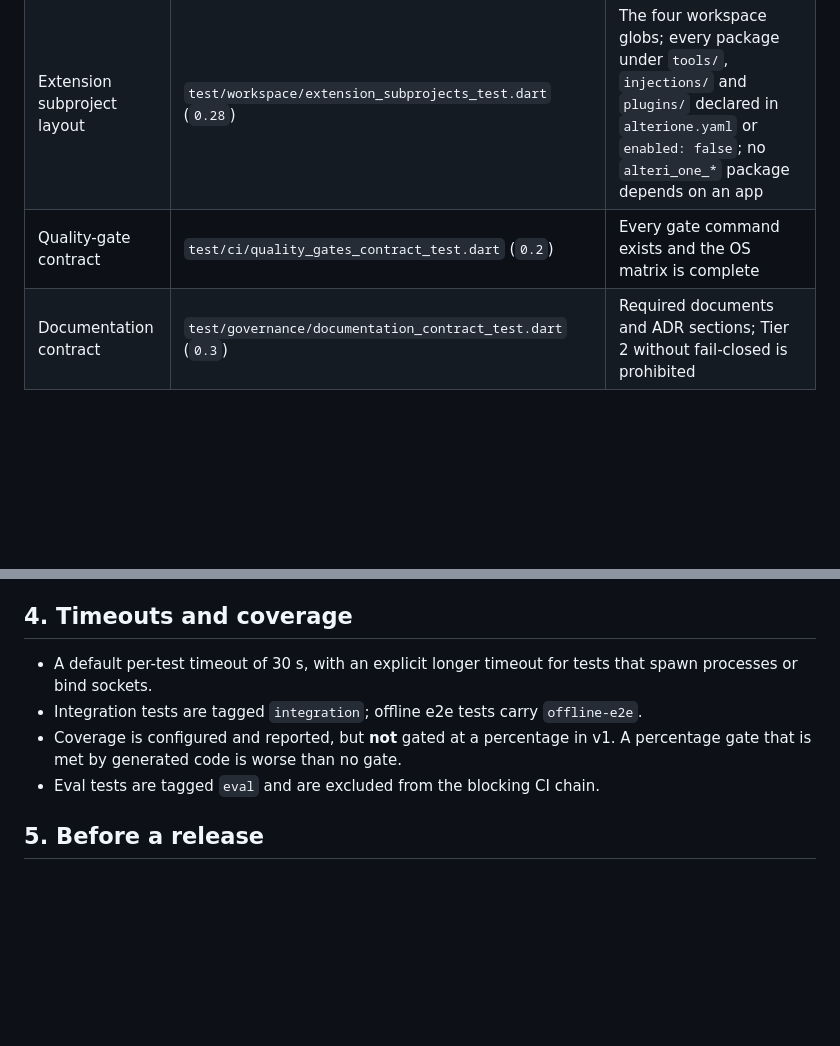
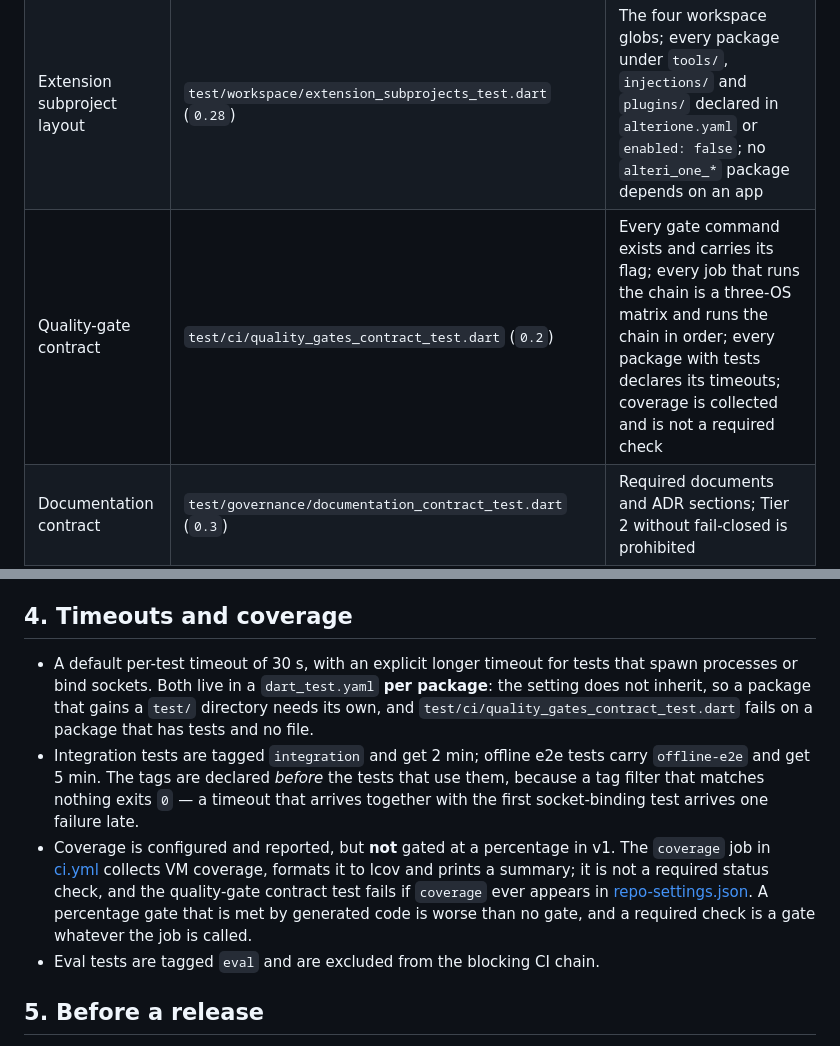
Before and after one commit to dip-develop/alteri-one, a Markdown page: docs/process/quality-gates.md, 2 parts joined by grey strips. GitHub-like rendering; blank space fills up the shorter version.

Commit message:
docs(ci): where the timeouts live and what the coverage job may not become
quality-gates.md section 4 now names the files, and AGENTS.md stops listing
the quality-gate contract among the tests that do not exist yet.

```diff
--- a/docs/process/quality-gates.md
+++ b/docs/process/quality-gates.md
@@ -41,7 +41,7 @@ These are tests, not lint config, so that they are falsifiable and greppable.
 |---|---|---|
 | Workspace contract | `test/workspace/workspace_contract_test.dart` (`0.1`) | Exact package membership, `resolution: workspace`, committed lockfile, no legacy Melos config, dependency rules |
 | Extension subproject layout | `test/workspace/extension_subprojects_test.dart` (`0.28`) | The four workspace globs; every package under `tools/`, `injections/` and `plugins/` declared in `alterione.yaml` or `enabled: false`; no `alteri_one_*` package depends on an app |
-| Quality-gate contract | `test/ci/quality_gates_contract_test.dart` (`0.2`) | Every gate command exists and the OS matrix is complete |
+| Quality-gate contract | `test/ci/quality_gates_contract_test.dart` (`0.2`) | Every gate command exists and carries its flag; every job that runs the chain is a three-OS matrix and runs the chain in order; every package with tests declares its timeouts; coverage is collected and is not a required check |
 | Documentation contract | `test/governance/documentation_contract_test.dart` (`0.3`) | Required documents and ADR sections; Tier 2 without fail-closed is prohibited |
 | Manifest contract | `test/config/manifest_contract_test.dart` (`0.29`) | `alterione.yaml` parses; an `apiVersion`/`kind` mismatch is refused; the three bind-time invariants hold against the resolved dependency graph |
 | Telemetry allowlist | `test/ci/telemetry_allowlist_test.dart` (`0.23`) | No analytics, crash-reporting or telemetry package in the resolved graph |
@@ -112,10 +112,19 @@ result. The job asserts the refusal rather than skipping, so a silent regression
 ## 4. Timeouts and coverage
 
 - A default per-test timeout of 30 s, with an explicit longer timeout for tests that spawn
-  processes or bind sockets.
-- Integration tests are tagged `integration`; offline e2e tests carry `offline-e2e`.
-- Coverage is configured and reported, but **not** gated at a percentage in v1. A
-  percentage gate that is met by generated code is worse than no gate.
+  processes or bind sockets. Both live in a `dart_test.yaml` **per package**: the setting does
+  not inherit, so a package that gains a `test/` directory needs its own, and
+  `test/ci/quality_gates_contract_test.dart` fails on a package that has tests and no file.
+- Integration tests are tagged `integration` and get 2 min; offline e2e tests carry
+  `offline-e2e` and get 5 min. The tags are declared *before* the tests that use them, because
+  a tag filter that matches nothing exits `0` — a timeout that arrives together with the first
+  socket-binding test arrives one failure late.
+- Coverage is configured and reported, but **not** gated at a percentage in v1. The `coverage`
+  job in [ci.yml](../../.github/workflows/ci.yml) collects VM coverage, formats it to lcov and
+  prints a summary; it is not a required status check, and the quality-gate contract test
+  fails if `coverage` ever appears in [repo-settings.json](../../repo-settings.json). A
+  percentage gate that is met by generated code is worse than no gate, and a required check is
+  a gate whatever the job is called.
 - Eval tests are tagged `eval` and are excluded from the blocking CI chain.
 
 ## 5. Before a release
```
Also changed, not shown: AGENTS.md (+6 -3 lines).
